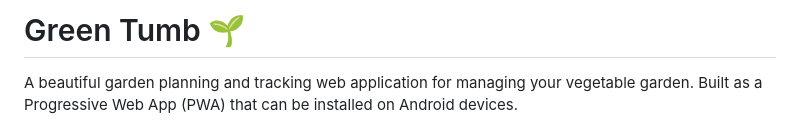
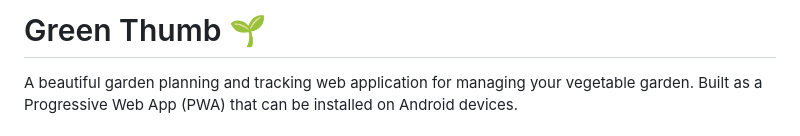
Before and after one commit to alexandrakraszt/greenTumb, a Markdown page: README.md, the part around the change. Drawn GitHub-style.

```diff
--- a/README.md
+++ b/README.md
@@ -1,4 +1,4 @@
-# Green Tumb 🌱
+# Green Thumb 🌱
 
 A beautiful garden planning and tracking web application for managing your vegetable garden. Built as a Progressive Web App (PWA) that can be installed on Android devices.
 
```
